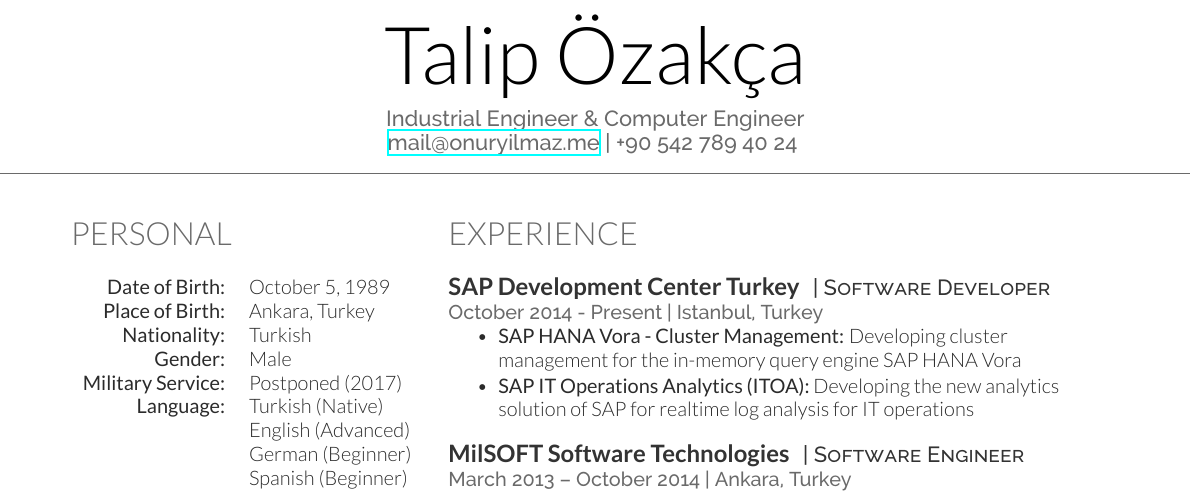
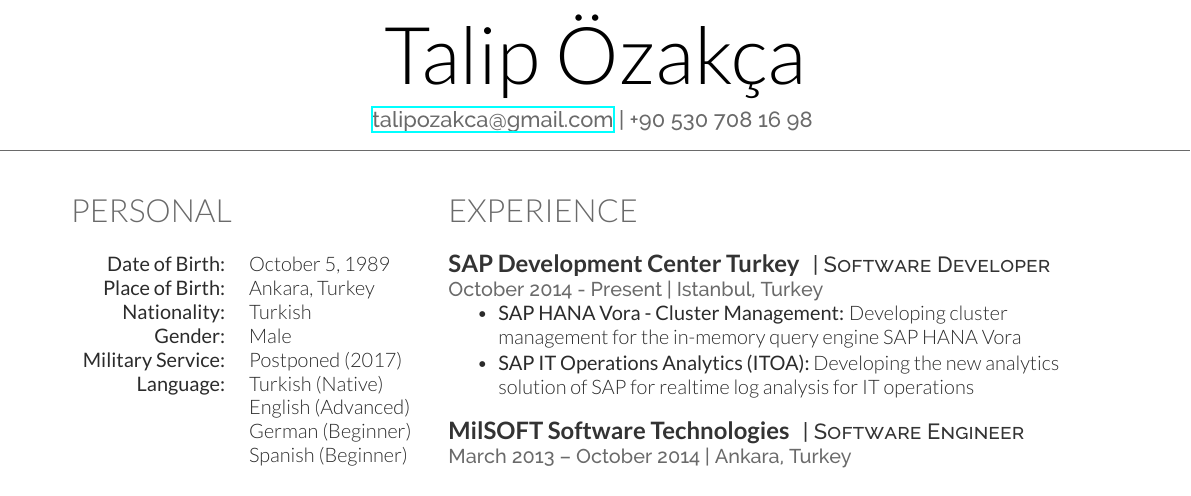
Before and after one commit to talipozakca/cv, a LaTeX CV (cv.tex): part of the page, cut so that both start at the same text. Compiled offline with XeLaTeX.

Commit message:
Update cv.tex

```diff
--- a/cv.tex
+++ b/cv.tex
@@ -5,8 +5,7 @@
 % \lastupdated % Print the Last Updated text at the top right
 
 \namesection{Talip}{Özakça}{
-Industrial Engineer \& Computer Engineer \\
-\href{mailto:mail@onuryilmaz.me}{mail@onuryilmaz.me} | +90 542 789 40 24
+\href{mailto:talipozakca@gmail.com}{talipozakca@gmail.com} | +90 530 708 16 98
 }
 
 \begin{minipage}[t]{0.32\textwidth}
```
